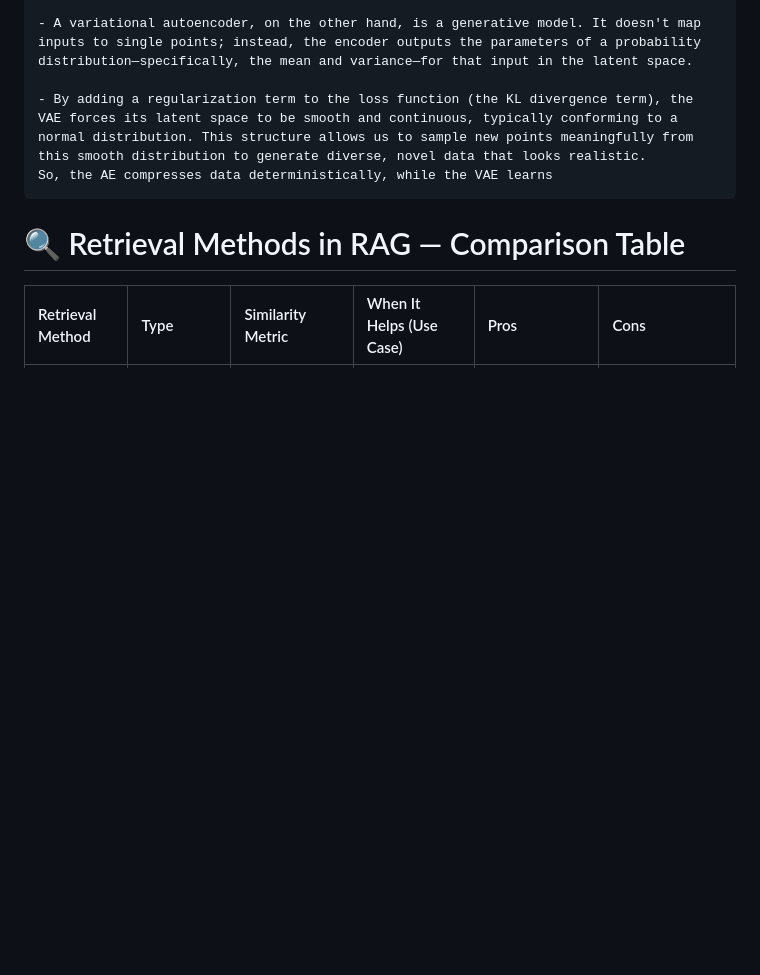
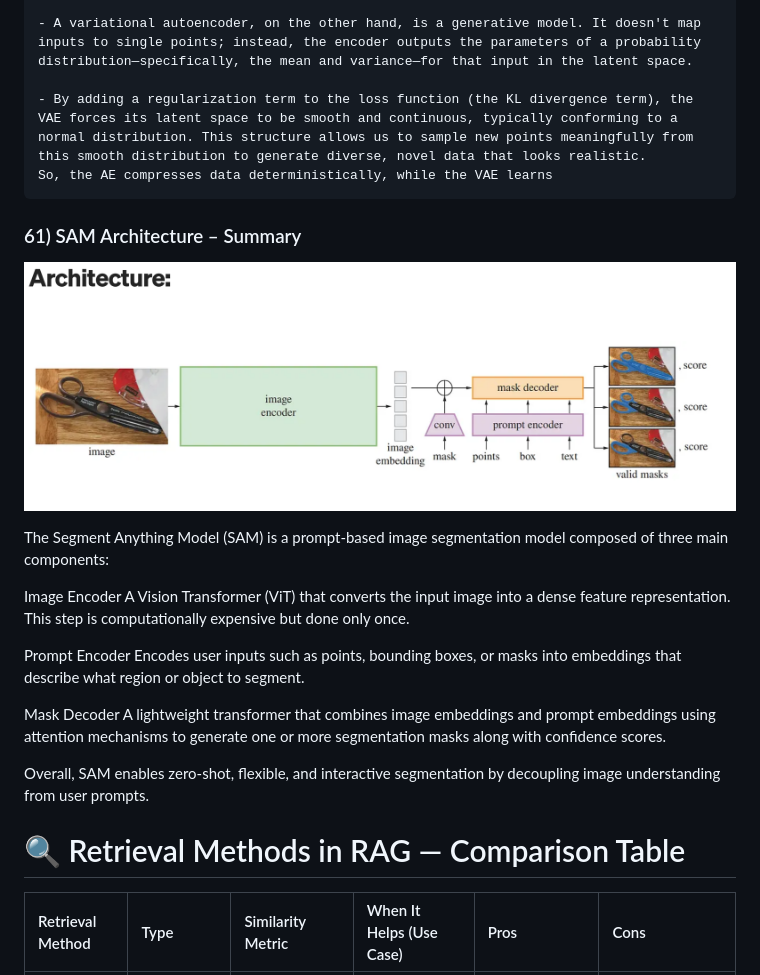
Before and after one commit to amarnathreddy0201/amarnathreddy0201, a Markdown page: pytorch.md, the part around the change. Drawn GitHub-style; pictures changed too: sam.png (added); blank space fills up the shorter version.

Commit message:
SAM

````diff
--- a/pytorch.md
+++ b/pytorch.md
@@ -1376,6 +1376,23 @@ Most used: Max Pooling, Average Pooling, Global Average Pooling.
 So, the AE compresses data deterministically, while the VAE learns
 ```
 
+### 61) SAM Architecture – Summary
+
+![Alt text](sam.png)
+
+The Segment Anything Model (SAM) is a prompt-based image segmentation model composed of three main components:
+
+Image Encoder
+A Vision Transformer (ViT) that converts the input image into a dense feature representation. This step is computationally expensive but done only once.
+
+Prompt Encoder
+Encodes user inputs such as points, bounding boxes, or masks into embeddings that describe what region or object to segment.
+
+Mask Decoder
+A lightweight transformer that combines image embeddings and prompt embeddings using attention mechanisms to generate one or more segmentation masks along with confidence scores.
+
+Overall, SAM enables zero-shot, flexible, and interactive segmentation by decoupling image understanding from user prompts.
+
 # 🔍 Retrieval Methods in RAG — Comparison Table
 
 | Retrieval Method | Type | Similarity Metric | When It Helps (Use Case) | Pros | Cons |
````
Also changed, not shown: 1 other file.
